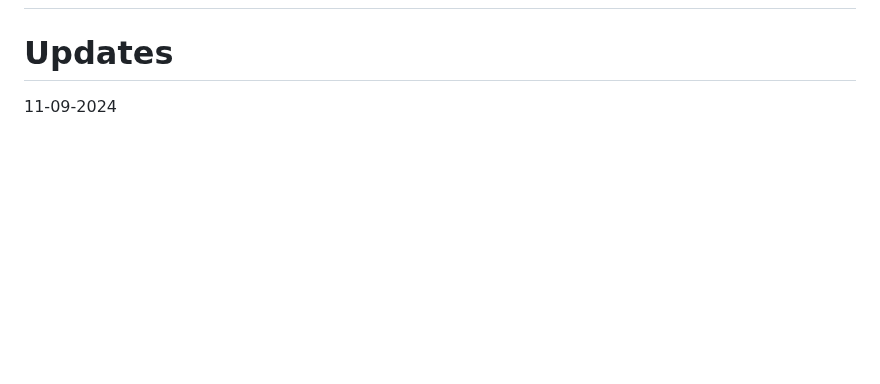
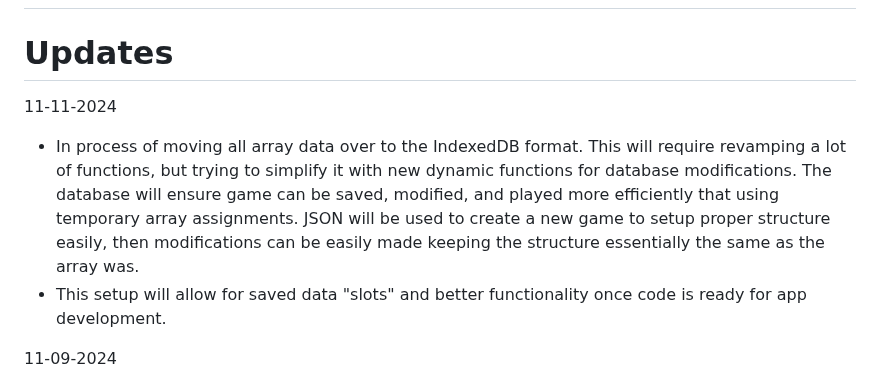
Before and after one commit to Twaddler01/rpg_similitude, a Markdown page: README.md, the part around the change. GitHub-like rendering; blank space fills up the shorter version.

```diff
--- a/README.md
+++ b/README.md
@@ -8,6 +8,10 @@ https://play.google.com/store/apps/details?id=com.phlox.simpleserver
 # BUGS
 
 # Updates
+11-11-2024
+- In process of moving all array data over to the IndexedDB format. This will require revamping a lot of functions, but trying to simplify it with new dynamic functions for database modifications. The database will ensure game can be saved, modified, and played more efficiently that using temporary array assignments. JSON will be used to create a new game to setup proper structure easily, then modifications can be easily made keeping the structure essentially the same as the array was.
+- This setup will allow for saved data "slots" and better functionality once code is ready for app development.
+
 11-09-2024
 - Cleaned up some elements and commented out test_section unless needed. Will be phasing out elementsData next.
 - Need a starting tab area for first load to give overview and options to create new game or load existing game.
```
